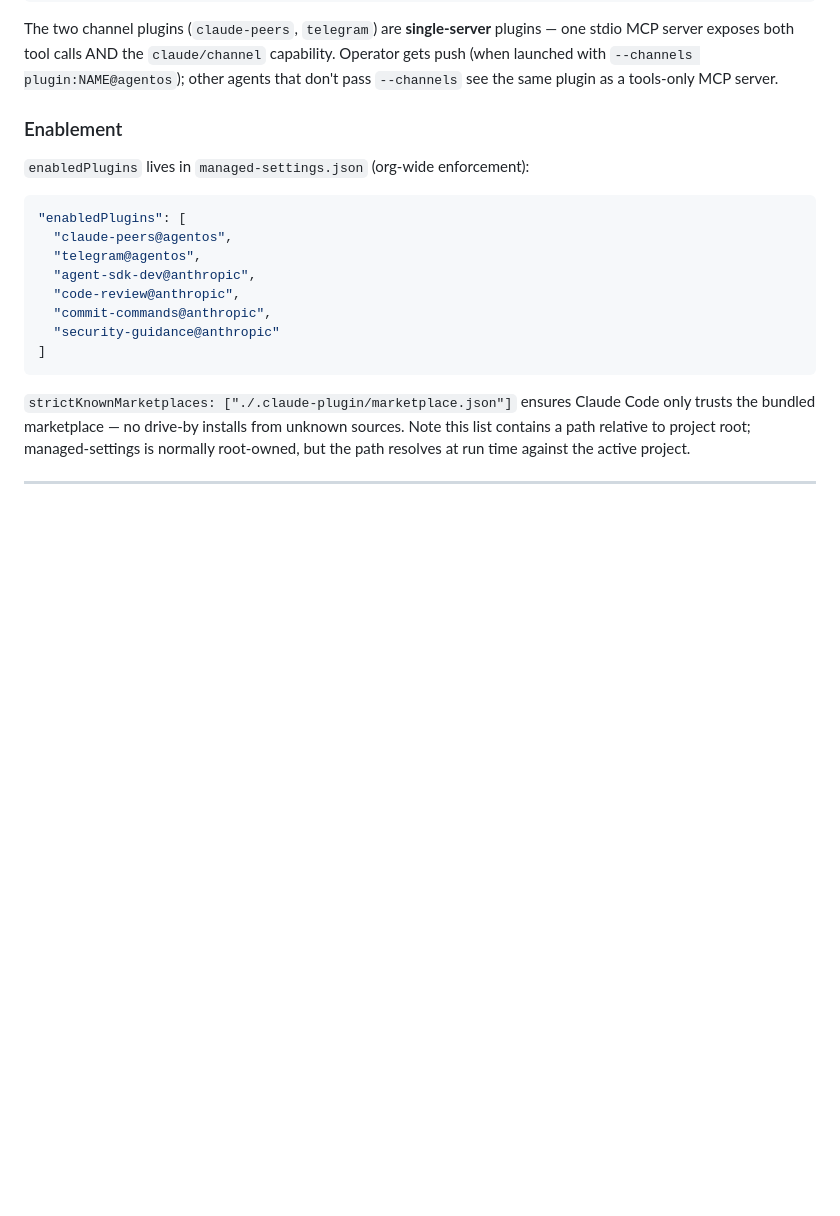
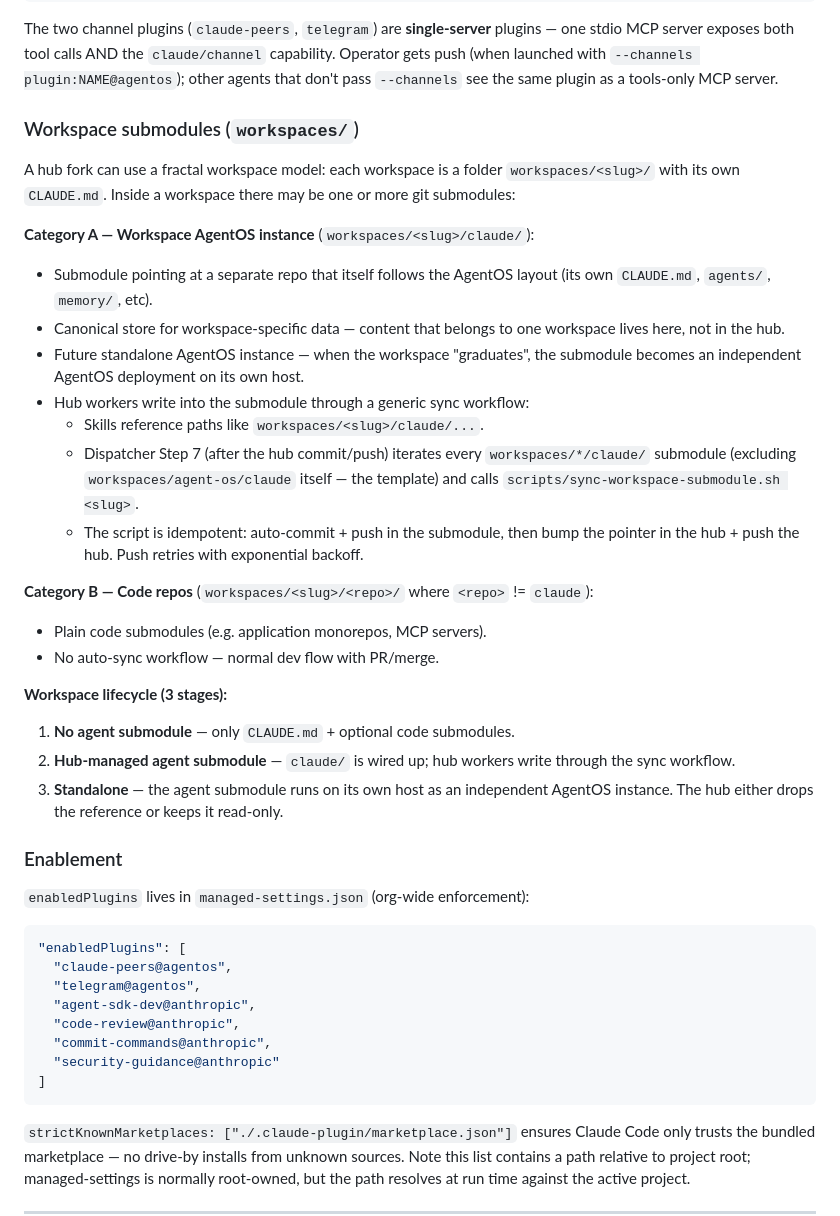
Before and after one commit to try-agent-os/claude-code-template, a Markdown page: ARCHITECTURE.md, the part around the change. Rendered like a GitHub page; blank space fills up the shorter version.

Commit message:
docs(arch): add workspace submodules section (categories A/B + lifecycle)
Documents fractal workspace model: hub k-vasily/claude with workspace
AgentOS submodules (category A — workspaces/<slug>/claude/, sync
workflow active) and code repo submodules (category B — обычный
dev flow). Lifecycle: 3 stages from CLAUDE.md-only to standalone.

Spec link added.

Phase 2 of workspace submodule architecture cleanup.

````diff
--- a/ARCHITECTURE.md
+++ b/ARCHITECTURE.md
@@ -237,6 +237,28 @@ plugins/
 ```
 
 The two channel plugins (`claude-peers`, `telegram`) are **single-server** plugins — one stdio MCP server exposes both tool calls AND the `claude/channel` capability. Operator gets push (when launched with `--channels plugin:NAME@agentos`); other agents that don't pass `--channels` see the same plugin as a tools-only MCP server.
+
+### Workspace submodules (`workspaces/`)
+
+A hub fork can use a fractal workspace model: each workspace is a folder `workspaces/<slug>/` with its own `CLAUDE.md`. Inside a workspace there may be one or more git submodules:
+
+**Category A — Workspace AgentOS instance** (`workspaces/<slug>/claude/`):
+- Submodule pointing at a separate repo that itself follows the AgentOS layout (its own `CLAUDE.md`, `agents/`, `memory/`, etc).
+- Canonical store for workspace-specific data — content that belongs to one workspace lives here, not in the hub.
+- Future standalone AgentOS instance — when the workspace "graduates", the submodule becomes an independent AgentOS deployment on its own host.
+- Hub workers write into the submodule through a generic sync workflow:
+  - Skills reference paths like `workspaces/<slug>/claude/...`.
+  - Dispatcher Step 7 (after the hub commit/push) iterates every `workspaces/*/claude/` submodule (excluding `workspaces/agent-os/claude` itself — the template) and calls `scripts/sync-workspace-submodule.sh <slug>`.
+  - The script is idempotent: auto-commit + push in the submodule, then bump the pointer in the hub + push the hub. Push retries with exponential backoff.
+
+**Category B — Code repos** (`workspaces/<slug>/<repo>/` where `<repo>` != `claude`):
+- Plain code submodules (e.g. application monorepos, MCP servers).
+- No auto-sync workflow — normal dev flow with PR/merge.
+
+**Workspace lifecycle (3 stages):**
+1. **No agent submodule** — only `CLAUDE.md` + optional code submodules.
+2. **Hub-managed agent submodule** — `claude/` is wired up; hub workers write through the sync workflow.
+3. **Standalone** — the agent submodule runs on its own host as an independent AgentOS instance. The hub either drops the reference or keeps it read-only.
 
 ### Enablement
 
````
